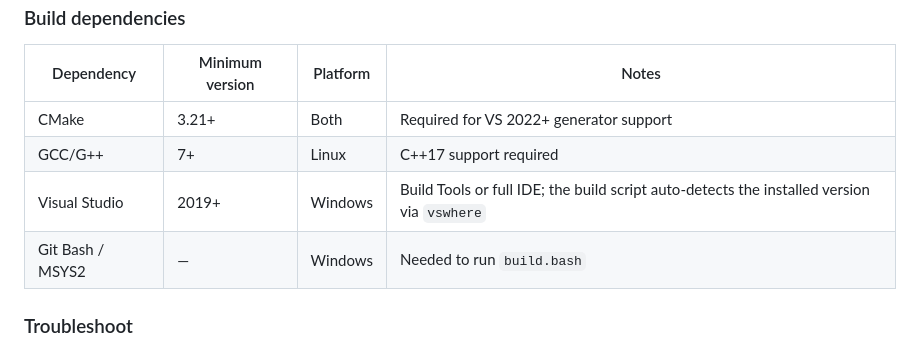
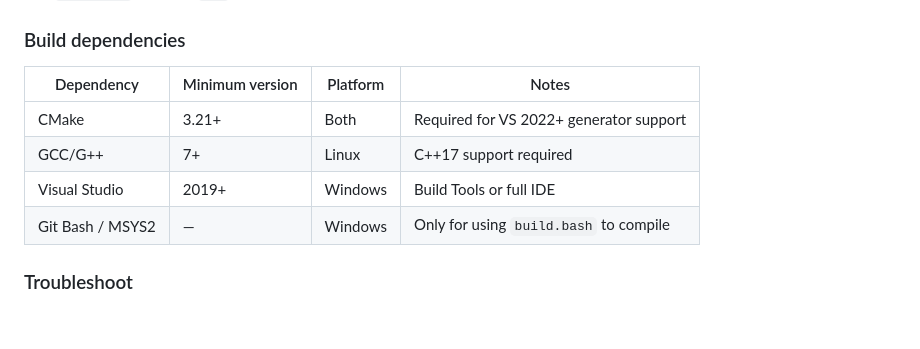
Before and after one commit to coenig/very-fast-math, a Markdown page: README.md, the part around the change. Rendered like a GitHub page; blank space fills up the shorter version.

```diff
--- a/README.md
+++ b/README.md
@@ -40,8 +40,8 @@ Run `vfm(.exe)` from the `bin` folder.
 |---|---|---|---|
 | CMake | 3.21+ | Both | Required for VS 2022+ generator support |
 | GCC/G++ | 7+ | Linux | C++17 support required |
-| Visual Studio | 2019+ | Windows | Build Tools or full IDE; the build script auto-detects the installed version via `vswhere` |
-| Git Bash / MSYS2 | — | Windows | Needed to run `build.bash` |
+| Visual Studio | 2019+ | Windows | Build Tools or full IDE |
+| Git Bash / MSYS2 | — | Windows | Only for using `build.bash` to compile |
 
 ### Troubleshoot
 There are no additional dependencies, except `gtest` if you want to run the tests, and `opengl` if you want to compile fltk agains it. These dependencies are technically optional, but in the recent versions they are required for the build script to work. Should you receive errors, do:
```
